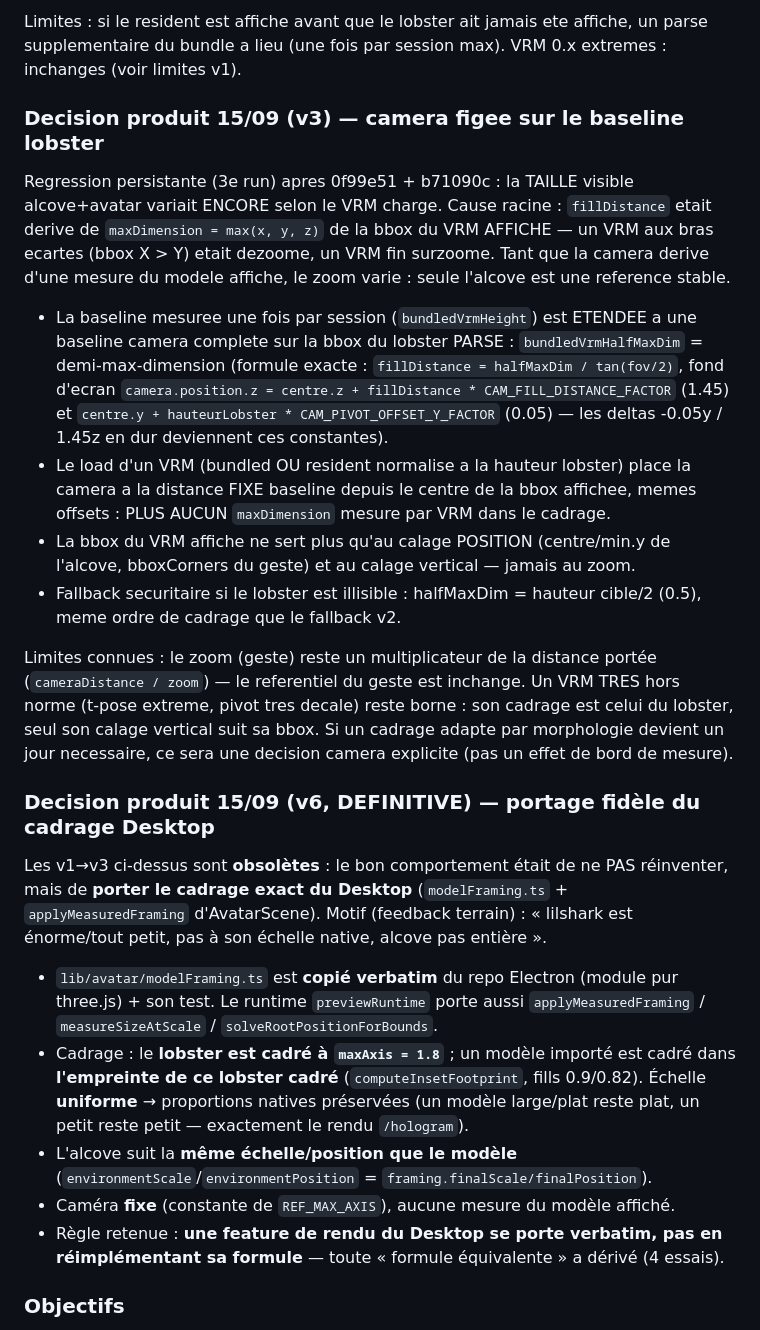
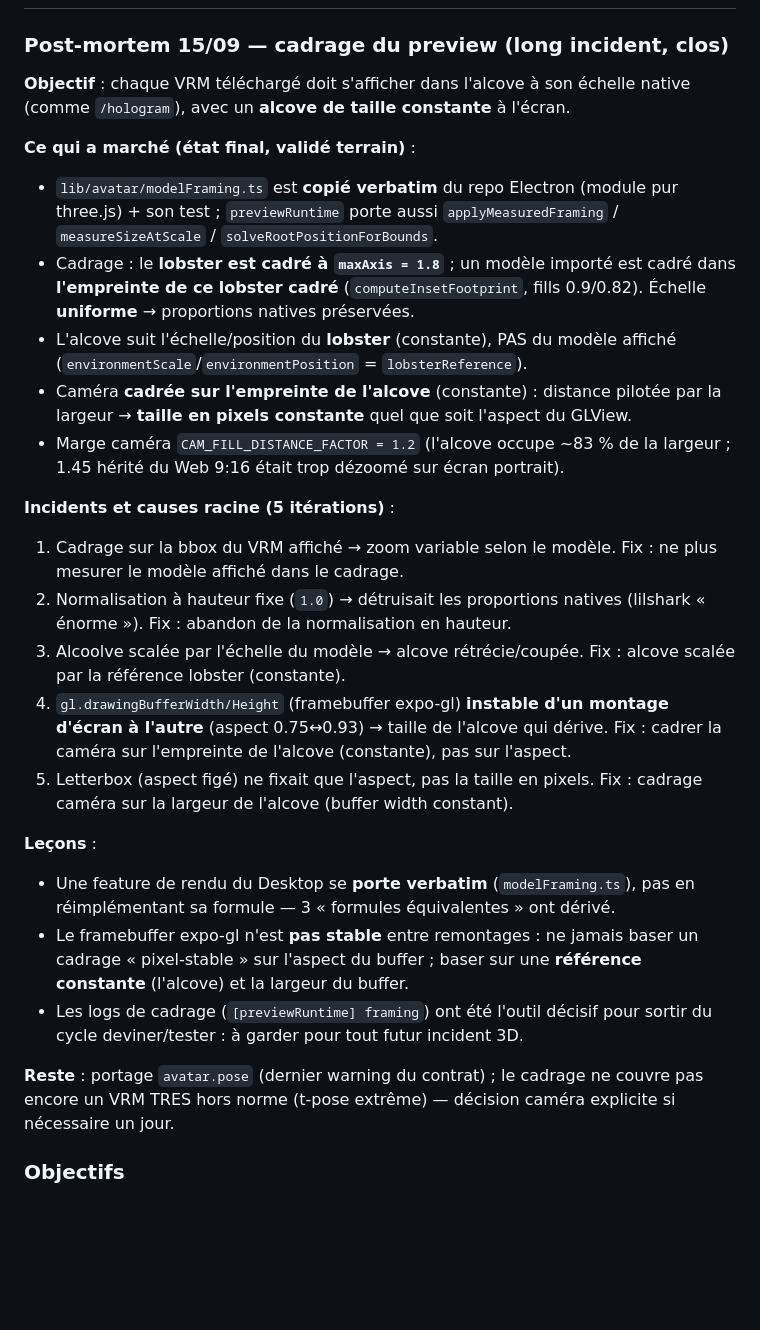
Before and after one commit to ChChristophe/Liteforms-Mobile-Application, a Markdown page: PLAN.md, the part around one of its changes. GitHub-like rendering; blank space fills up the shorter version.

Commit message:
Consolidate framing post-mortem (5 iterations, root causes)

```diff
--- a/PLAN.md
+++ b/PLAN.md
@@ -1791,57 +1742,47 @@ faux ratio — l'alcove resta a ses unites natives pendant que l'avatar passait
-Limites : si le resident est affiche avant que le lobster ait jamais ete
-affiche, un parse supplementaire du bundle a lieu (une fois par session max).
-VRM 0.x extremes : inchanges (voir limites v1).
-
-### Decision produit 15/09 (v3) — camera figee sur le baseline lobster
-
-Regression persistante (3e run) apres 0f99e51 + b71090c : la TAILLE visible
-alcove+avatar variait ENCORE selon le VRM charge. Cause racine : `fillDistance`
-etait derive de `maxDimension = max(x, y, z)` de la bbox du VRM AFFICHE — un
-VRM aux bras ecartes (bbox X > Y) etait dezoome, un VRM fin surzoome. Tant que
-la camera derive d'une mesure du modele affiche, le zoom varie : seule l'alcove
-est une reference stable.
-
-* La baseline mesuree une fois par session (`bundledVrmHeight`) est ETENDEE a
-  une baseline camera complete sur la bbox du lobster PARSE :
-  `bundledVrmHalfMaxDim` = demi-max-dimension (formule exacte :
-  `fillDistance = halfMaxDim / tan(fov/2)`, fond d'ecran
-  `camera.position.z = centre.z + fillDistance * CAM_FILL_DISTANCE_FACTOR`
-  (1.45) et `centre.y + hauteurLobster * CAM_PIVOT_OFFSET_Y_FACTOR` (0.05) —
-  les deltas -0.05y / 1.45z en dur deviennent ces constantes).
-* Le load d'un VRM (bundled OU resident normalise a la hauteur lobster) place
-  la camera a la distance FIXE baseline depuis le centre de la bbox affichee,
-  memes offsets : PLUS AUCUN `maxDimension` mesure par VRM dans le cadrage.
-* La bbox du VRM affiche ne sert plus qu'au calage POSITION (centre/min.y de
-  l'alcove, bboxCorners du geste) et au calage vertical — jamais au zoom.
-* Fallback securitaire si le lobster est illisible : halfMaxDim = hauteur
-  cible/2 (0.5), meme ordre de cadrage que le fallback v2.
-
-Limites connues : le zoom (geste) reste un multiplicateur de la distance
-portée (`cameraDistance / zoom`) — le referentiel du geste est inchange. Un
-VRM TRES hors norme (t-pose extreme, pivot tres decale) reste borne : son
-cadrage est celui du lobster, seul son calage vertical suit sa bbox. Si un
-cadrage adapte par morphologie devient un jour necessaire, ce sera une
-decision camera explicite (pas un effet de bord de mesure).
-
-### Decision produit 15/09 (v6, DEFINITIVE) — portage fidèle du cadrage Desktop
-
-Les v1→v3 ci-dessus sont **obsolètes** : le bon comportement était de ne PAS
-réinventer, mais de **porter le cadrage exact du Desktop** (`modelFraming.ts` +
-`applyMeasuredFraming` d'AvatarScene). Motif (feedback terrain) : « lilshark
-est énorme/tout petit, pas à son échelle native, alcove pas entière ».
-
-* `lib/avatar/modelFraming.ts` est **copié verbatim** du repo Electron (module
-  pur three.js) + son test. Le runtime `previewRuntime` porte aussi
-  `applyMeasuredFraming` / `measureSizeAtScale` / `solveRootPositionForBounds`.
-* Cadrage : le **lobster est cadré à `maxAxis = 1.8`** ; un modèle importé est
+### Post-mortem 15/09 — cadrage du preview (long incident, clos)
+
+**Objectif** : chaque VRM téléchargé doit s'afficher dans l'alcove à son échelle
+native (comme `/hologram`), avec un **alcove de taille constante** à l'écran.
+
+**Ce qui a marché (état final, validé terrain)** :
+- `lib/avatar/modelFraming.ts` est **copié verbatim** du repo Electron (module
+  pur three.js) + son test ; `previewRuntime` porte aussi `applyMeasuredFraming` /
+  `measureSizeAtScale` / `solveRootPositionForBounds`.
+- Cadrage : le **lobster est cadré à `maxAxis = 1.8`** ; un modèle importé est
   cadré dans **l'empreinte de ce lobster cadré** (`computeInsetFootprint`, fills
-  0.9/0.82). Échelle **uniforme** → proportions natives préservées (un modèle
-  large/plat reste plat, un petit reste petit — exactement le rendu `/hologram`).
-* L'alcove suit la **même échelle/position que le modèle**
-  (`environmentScale`/`environmentPosition` = `framing.finalScale/finalPosition`).
-* Caméra **fixe** (constante de `REF_MAX_AXIS`), aucune mesure du modèle affiché.
-* Règle retenue : **une feature de rendu du Desktop se porte verbatim, pas en
-  réimplémentant sa formule** — toute « formule équivalente » a dérivé (4 essais).
+  0.9/0.82). Échelle **uniforme** → proportions natives préservées.
+- L'alcove suit l'échelle/position du **lobster** (constante), PAS du modèle
+  affiché (`environmentScale`/`environmentPosition` = `lobsterReference`).
+- Caméra **cadrée sur l'empreinte de l'alcove** (constante) : distance pilotée
+  par la largeur → **taille en pixels constante** quel que soit l'aspect du GLView.
+- Marge caméra `CAM_FILL_DISTANCE_FACTOR = 1.2` (l'alcove occupe ~83 % de la
+  largeur ; 1.45 hérité du Web 9:16 était trop dézoomé sur écran portrait).
+
+**Incidents et causes racine (5 itérations)** :
+1. Cadrage sur la bbox du VRM affiché → zoom variable selon le modèle. Fix : ne
+   plus mesurer le modèle affiché dans le cadrage.
+2. Normalisation à hauteur fixe (`1.0`) → détruisait les proportions natives
+   (lilshark « énorme »). Fix : abandon de la normalisation en hauteur.
+3. Alcoolve scalée par l'échelle du modèle → alcove rétrécie/coupée. Fix : alcove
+   scalée par la référence lobster (constante).
+4. `gl.drawingBufferWidth/Height` (framebuffer expo-gl) **instable d'un montage
+   d'écran à l'autre** (aspect 0.75↔0.93) → taille de l'alcove qui dérive. Fix :
+   cadrer la caméra sur l'empreinte de l'alcove (constante), pas sur l'aspect.
+5. Letterbox (aspect figé) ne fixait que l'aspect, pas la taille en pixels. Fix :
+   cadrage caméra sur la largeur de l'alcove (buffer width constant).
+
+**Leçons** :
+- Une feature de rendu du Desktop se **porte verbatim** (`modelFraming.ts`), pas
+  en réimplémentant sa formule — 3 « formules équivalentes » ont dérivé.
+- Le framebuffer expo-gl n'est **pas stable** entre remontages : ne jamais baser
+  un cadrage « pixel-stable » sur l'aspect du buffer ; baser sur une **référence
+  constante** (l'alcove) et la largeur du buffer.
+- Les logs de cadrage (`[previewRuntime] framing`) ont été l'outil décisif pour
+  sortir du cycle deviner/tester : à garder pour tout futur incident 3D.
+
+**Reste** : portage `avatar.pose` (dernier warning du contrat) ; le cadrage ne
+couvre pas encore un VRM TRES hors norme (t-pose extrême) — décision caméra
+explicite si nécessaire un jour.
 
 ### Objectifs
 
```
Also changed, not shown: other parts of PLAN.md (+0 -49 lines).
